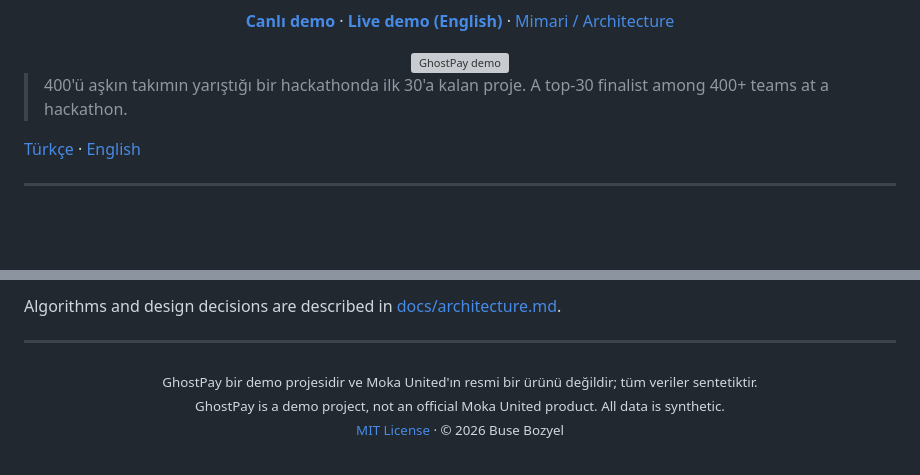
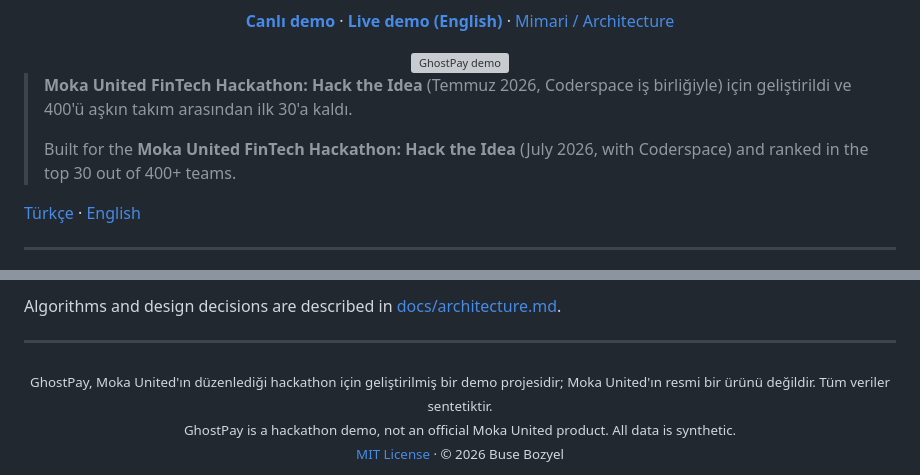
Before and after one commit to busebb82/Ghostpay, a Markdown page: README.md, 2 parts joined by grey strips. Drawn GitHub-style; blank space fills up the shorter version; grey boxes are pictures that could not be loaded.

Commit message:
Name the hackathon in the README (#11)

```diff
--- a/README.md
+++ b/README.md
@@ -18,8 +18,11 @@
 
 </div>
 
-> 400'ü aşkın takımın yarıştığı bir hackathonda ilk 30'a kalan proje.
-> A top-30 finalist among 400+ teams at a hackathon.
+> **Moka United FinTech Hackathon: Hack the Idea** (Temmuz 2026, Coderspace iş birliğiyle) için
+> geliştirildi ve 400'ü aşkın takım arasından ilk 30'a kaldı.
+>
+> Built for the **Moka United FinTech Hackathon: Hack the Idea** (July 2026, with Coderspace) and
+> ranked in the top 30 out of 400+ teams.
 
 [Türkçe](#türkçe) · [English](#english)
 
@@ -178,9 +181,9 @@ Algorithms and design decisions are described in [docs/architecture.md](docs/arc
 ---
 
 <div align="center">
-<sub>GhostPay bir demo projesidir ve Moka United'ın resmi bir ürünü değildir; tüm veriler sentetiktir.</sub>
+<sub>GhostPay, Moka United'ın düzenlediği hackathon için geliştirilmiş bir demo projesidir; Moka United'ın resmi bir ürünü değildir. Tüm veriler sentetiktir.</sub>
 <br>
-<sub>GhostPay is a demo project, not an official Moka United product. All data is synthetic.</sub>
+<sub>GhostPay is a hackathon demo, not an official Moka United product. All data is synthetic.</sub>
 <br>
 <sub><a href="LICENSE">MIT License</a> · © 2026 Buse Bozyel</sub>
 </div>
```
